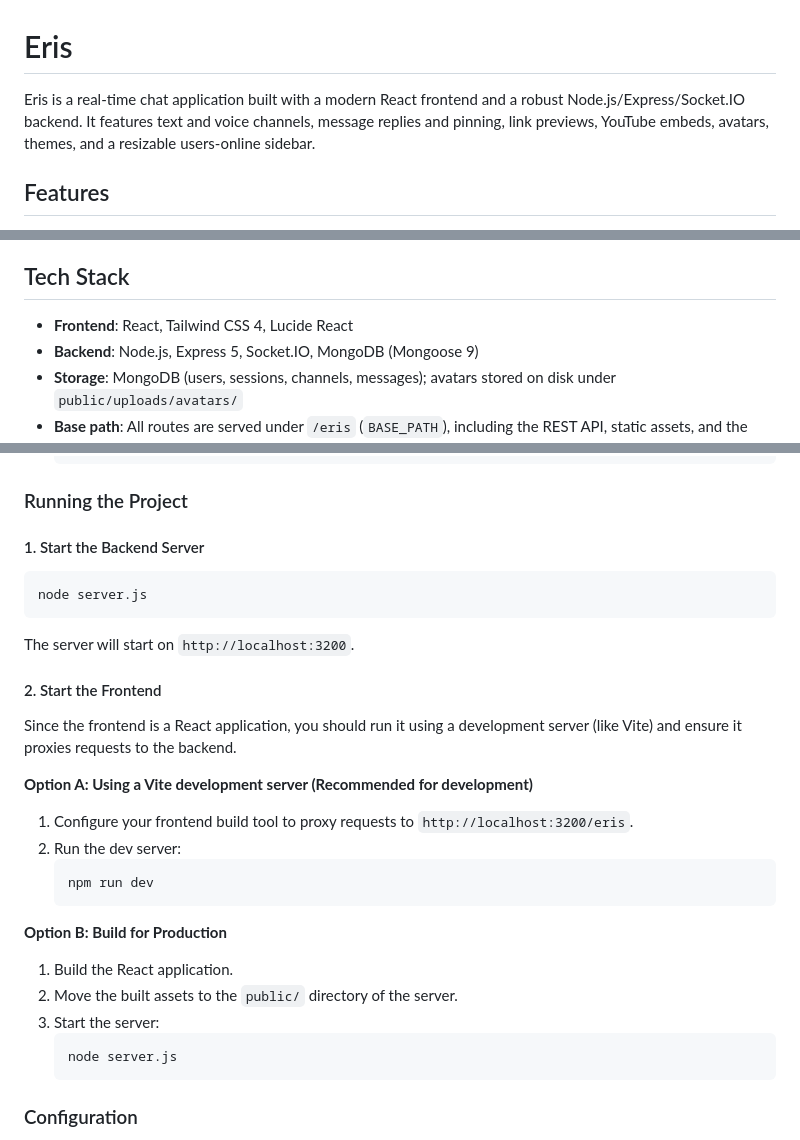
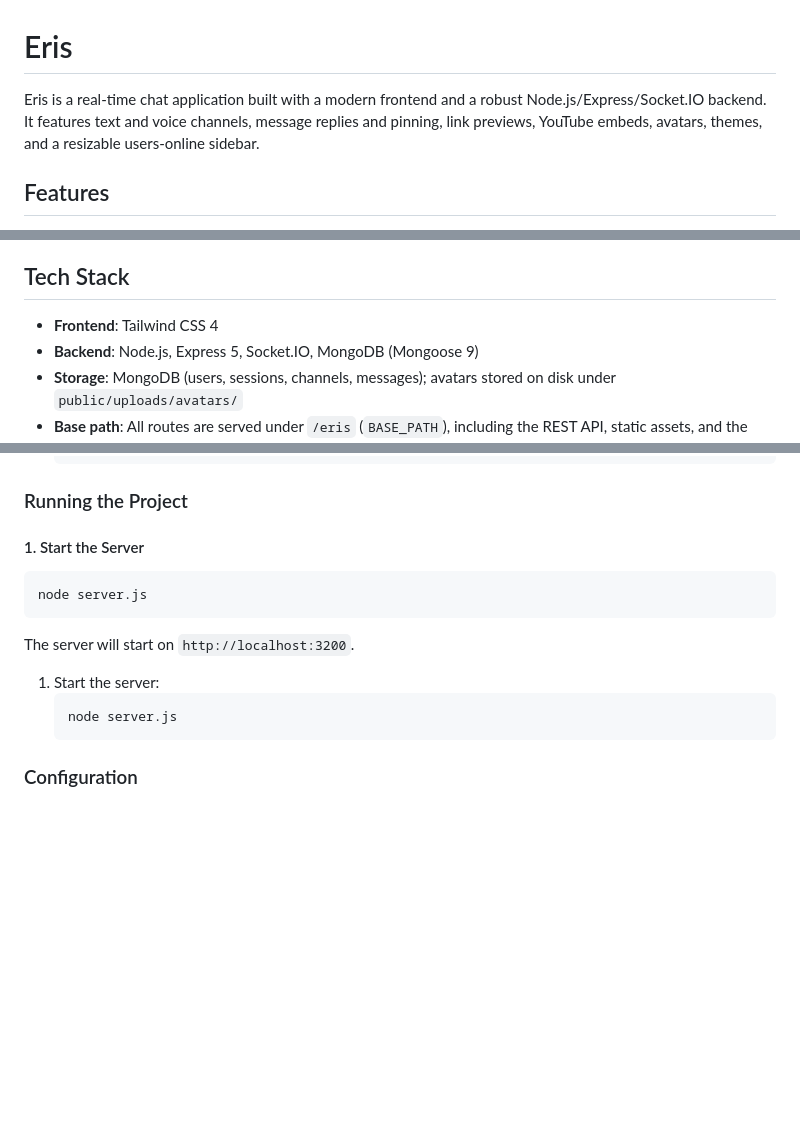
Before and after one commit to GAntun/Eris, a Markdown page: README.md, 3 parts joined by grey strips. Drawn GitHub-style; blank space fills up the shorter version.

````diff
--- a/README.md
+++ b/README.md
@@ -1,6 +1,6 @@
 # Eris
 
-Eris is a real-time chat application built with a modern React frontend and a robust Node.js/Express/Socket.IO backend. It features text and voice channels, message replies and pinning, link previews, YouTube embeds, avatars, themes, and a resizable users-online sidebar.
+Eris is a real-time chat application built with a modern frontend and a robust Node.js/Express/Socket.IO backend. It features text and voice channels, message replies and pinning, link previews, YouTube embeds, avatars, themes, and a resizable users-online sidebar.
 
 ## Features
 
@@ -18,7 +18,7 @@ Eris is a real-time chat application built with a modern React frontend and a ro
 
 ## Tech Stack
 
-- **Frontend**: React, Tailwind CSS 4, Lucide React
+- **Frontend**: Tailwind CSS 4
 - **Backend**: Node.js, Express 5, Socket.IO, MongoDB (Mongoose 9)
 - **Storage**: MongoDB (users, sessions, channels, messages); avatars stored on disk under `public/uploads/avatars/`
 - **Base path**: All routes are served under `/eris` (`BASE_PATH`), including the REST API, static assets, and the Socket.IO endpoint.
@@ -46,26 +46,13 @@ Eris is a real-time chat application built with a modern React frontend and a ro
 
 ### Running the Project
 
-#### 1. Start the Backend Server
+#### 1. Start the Server
 ```bash
 node server.js
 ```
 The server will start on `http://localhost:3200`.
 
-#### 2. Start the Frontend
-Since the frontend is a React application, you should run it using a development server (like Vite) and ensure it proxies requests to the backend.
-
-**Option A: Using a Vite development server (Recommended for development)**
-1. Configure your frontend build tool to proxy requests to `http://localhost:3200/eris`.
-2. Run the dev server:
-   ```bash
-   npm run dev
-   ```
-
-**Option B: Build for Production**
-1. Build the React application.
-2. Move the built assets to the `public/` directory of the server.
-3. Start the server:
+1. Start the server:
    ```bash
    node server.js
    ```
````
Also changed, not shown: other parts of README.md (+1 -1 lines).
